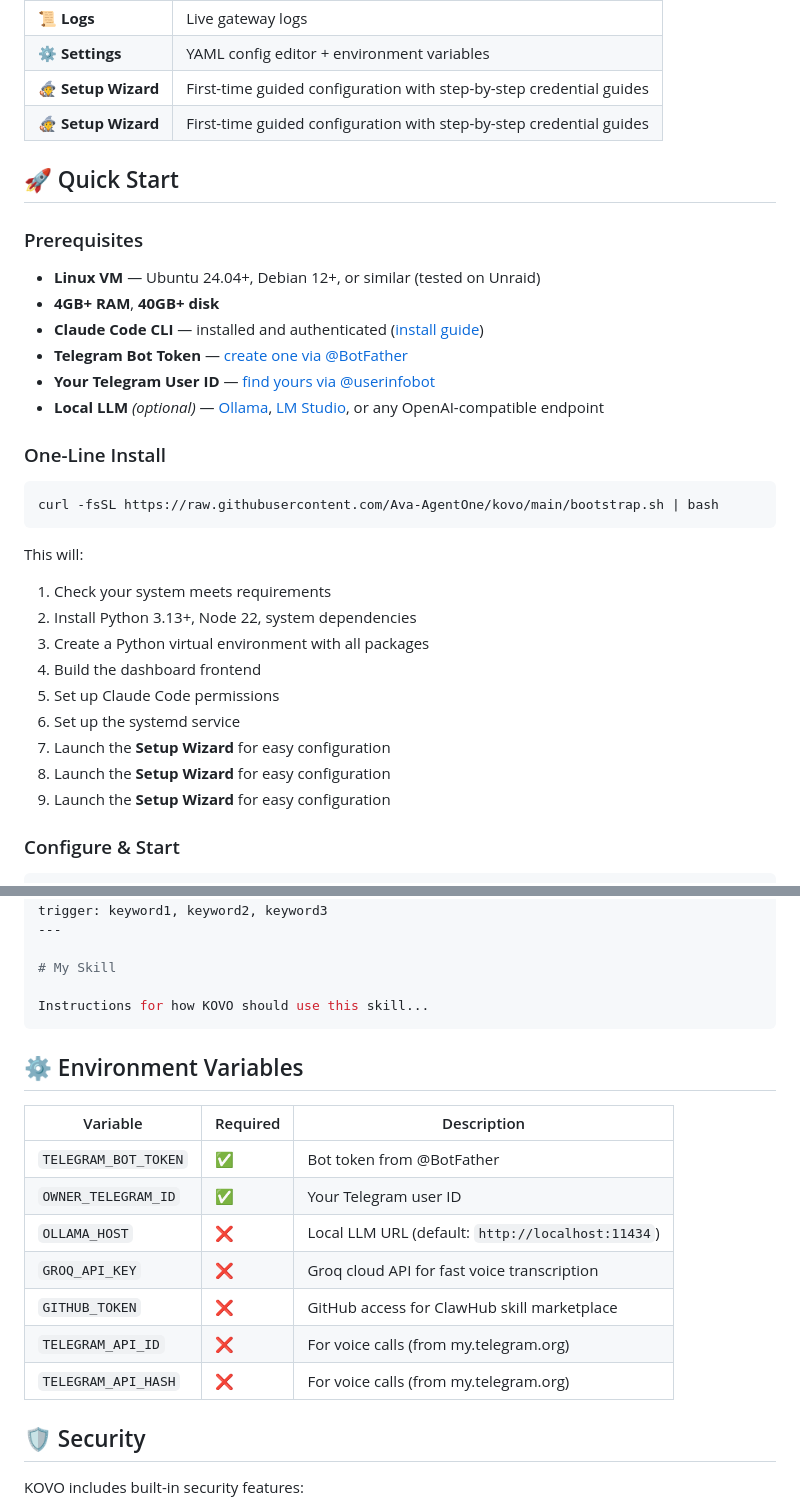
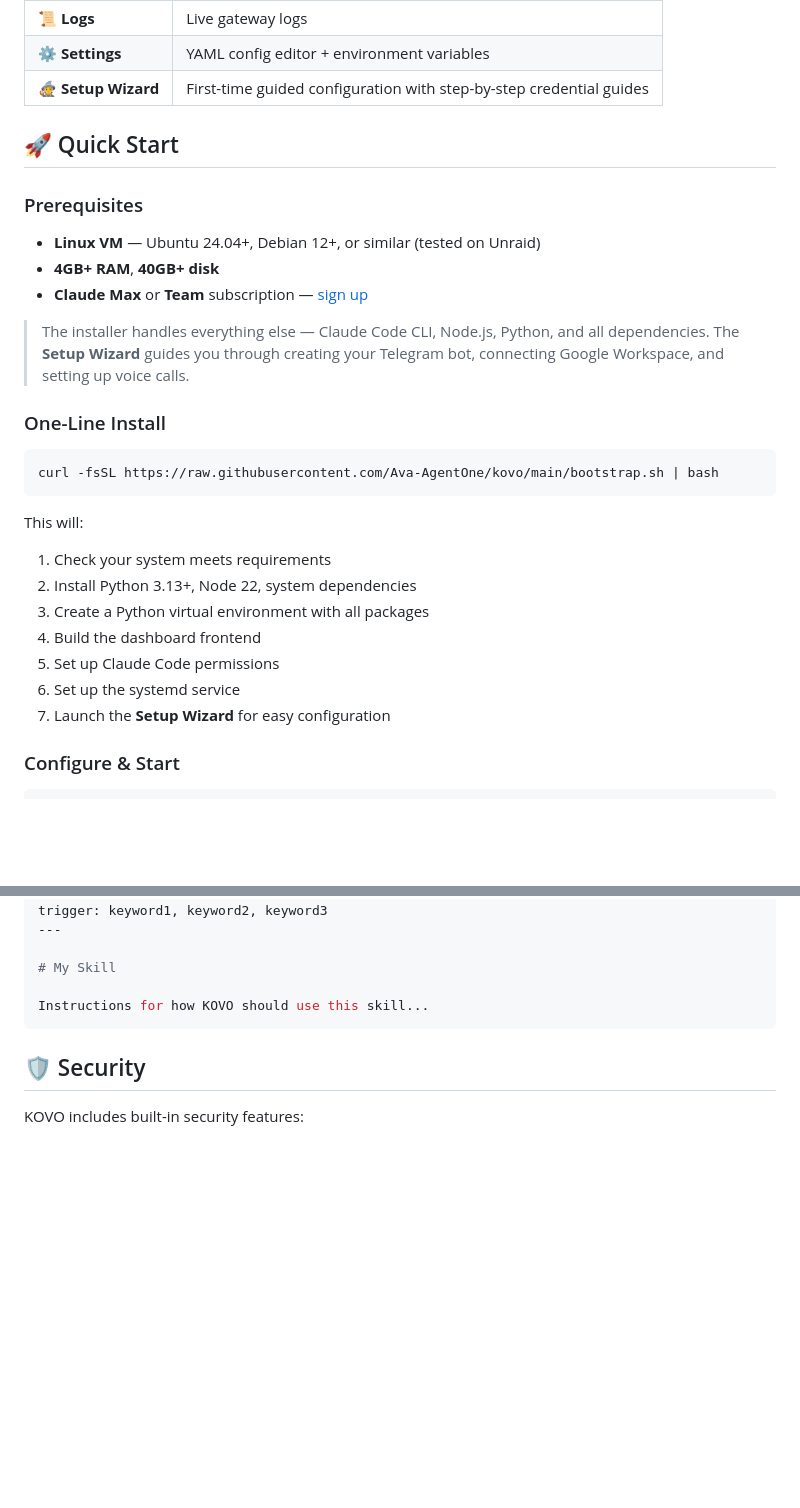
Before and after one commit to Ava-AgentOne/KOVO, a Markdown page: README.md, 2 parts joined by grey strips. Drawn GitHub-style; blank space fills up the shorter version.

Commit message:
docs: full README audit — remove duplicates, custom skills, env vars, simplify prereqs

````diff
--- a/README.md
+++ b/README.md
@@ -113,7 +113,6 @@ The built-in web dashboard gives you full visibility into KOVO's state:
 | 📜 **Logs** | Live gateway logs |
 | ⚙️ **Settings** | YAML config editor + environment variables |
 | 🧙 **Setup Wizard** | First-time guided configuration with step-by-step credential guides |
-| 🧙 **Setup Wizard** | First-time guided configuration with step-by-step credential guides |
 
 ## 🚀 Quick Start
 
@@ -121,10 +120,9 @@ The built-in web dashboard gives you full visibility into KOVO's state:
 
 - **Linux VM** — Ubuntu 24.04+, Debian 12+, or similar (tested on Unraid)
 - **4GB+ RAM**, **40GB+ disk**
-- **Claude Code CLI** — installed and authenticated ([install guide](https://docs.anthropic.com/en/docs/claude-code))
-- **Telegram Bot Token** — [create one via @BotFather](https://t.me/BotFather)
-- **Your Telegram User ID** — [find yours via @userinfobot](https://t.me/userinfobot)
-- **Local LLM** *(optional)* — [Ollama](https://ollama.com), [LM Studio](https://lmstudio.ai), or any OpenAI-compatible endpoint
+- **Claude Max** or **Team** subscription — [sign up](https://claude.ai)
+
+> The installer handles everything else — Claude Code CLI, Node.js, Python, and all dependencies. The **Setup Wizard** guides you through creating your Telegram bot, connecting Google Workspace, and setting up voice calls.
 
 ### One-Line Install
 
@@ -139,8 +137,6 @@ This will:
 4. Build the dashboard frontend
 5. Set up Claude Code permissions
 6. Set up the systemd service
-7. Launch the **Setup Wizard** for easy configuration
-7. Launch the **Setup Wizard** for easy configuration
 7. Launch the **Setup Wizard** for easy configuration
 
 ### Configure & Start
@@ -211,18 +207,6 @@ trigger: keyword1, keyword2, keyword3
 
 Instructions for how KOVO should use this skill...
 ```
-
-## ⚙️ Environment Variables
-
-| Variable | Required | Description |
-|----------|----------|-------------|
-| `TELEGRAM_BOT_TOKEN` | ✅ | Bot token from @BotFather |
-| `OWNER_TELEGRAM_ID` | ✅ | Your Telegram user ID |
-| `OLLAMA_HOST` | ❌ | Local LLM URL (default: `http://localhost:11434`) |
-| `GROQ_API_KEY` | ❌ | Groq cloud API for fast voice transcription |
-| `GITHUB_TOKEN` | ❌ | GitHub access for ClawHub skill marketplace |
-| `TELEGRAM_API_ID` | ❌ | For voice calls (from my.telegram.org) |
-| `TELEGRAM_API_HASH` | ❌ | For voice calls (from my.telegram.org) |
 
 ## 🛡️ Security
 
````
